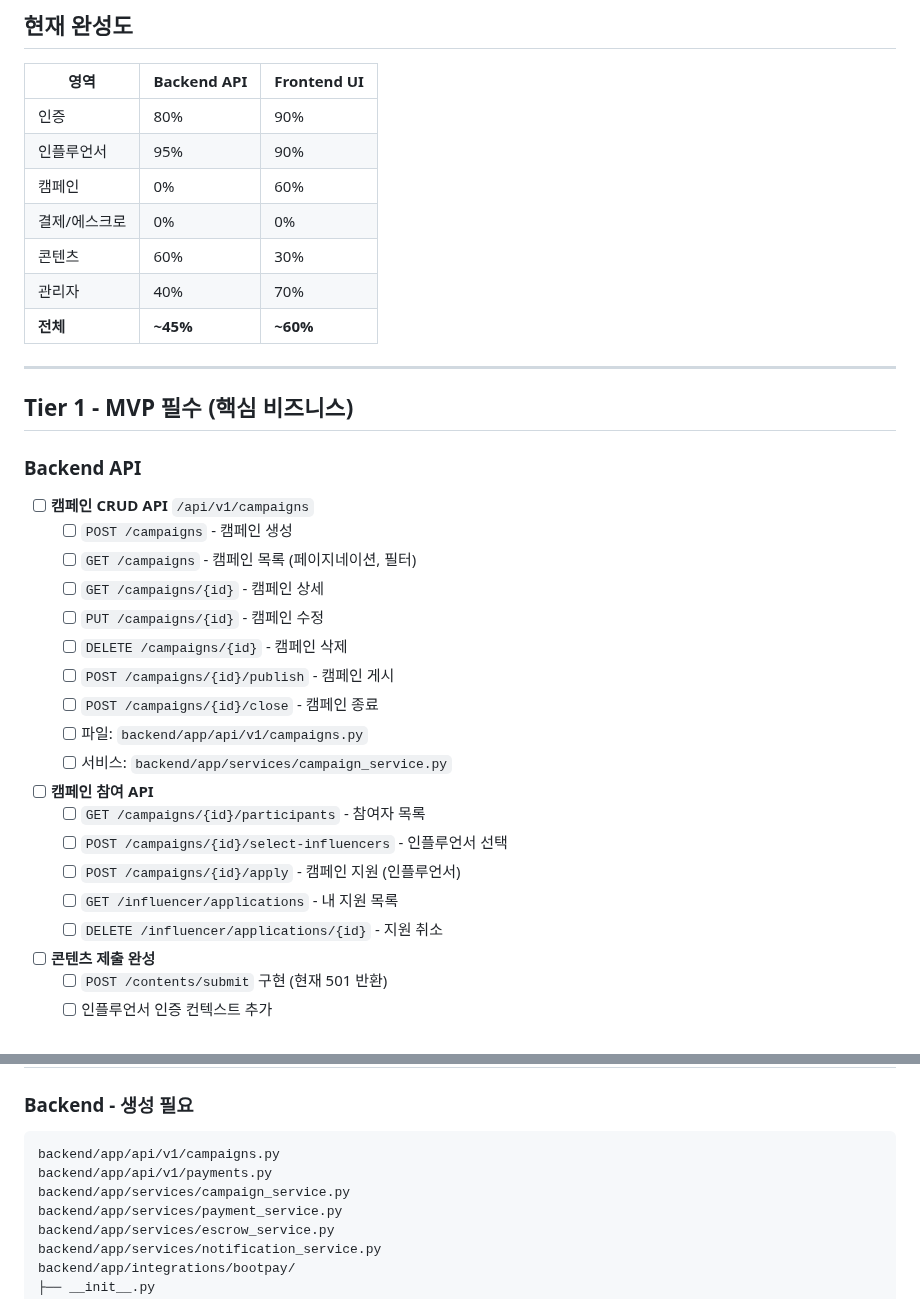
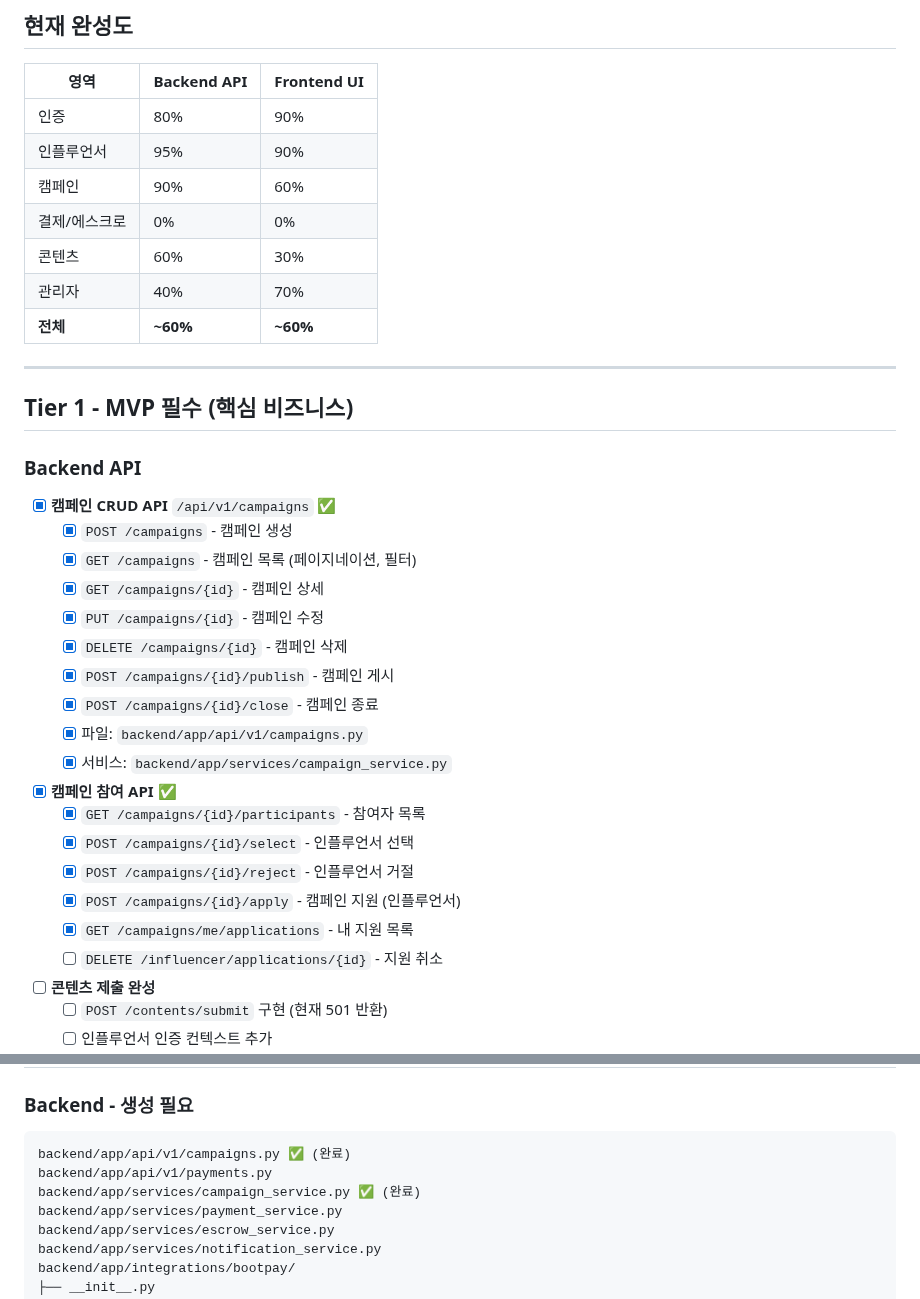
Before and after one commit to rupy1014/tagbuy, a Markdown page: todolist.md, 2 parts joined by grey strips. Rendered like a GitHub page.

Commit message:
docs: Campaign API 완료 표시
🤖 Generated with [Claude Code](https://claude.com/claude-code)

Co-Authored-By: Claude Opus 4.5 <noreply@anthropic.com>

````diff
--- a/todolist.md
+++ b/todolist.md
@@ -10,11 +10,11 @@
 |------|-------------|-------------|
 | 인증 | 80% | 90% |
 | 인플루언서 | 95% | 90% |
-| 캠페인 | 0% | 60% |
+| 캠페인 | 90% | 60% |
 | 결제/에스크로 | 0% | 0% |
 | 콘텐츠 | 60% | 30% |
 | 관리자 | 40% | 70% |
-| **전체** | **~45%** | **~60%** |
+| **전체** | **~60%** | **~60%** |
 
 ---
 
@@ -22,22 +22,23 @@
 
 ### Backend API
 
-- [ ] **캠페인 CRUD API** `/api/v1/campaigns`
-  - [ ] `POST /campaigns` - 캠페인 생성
-  - [ ] `GET /campaigns` - 캠페인 목록 (페이지네이션, 필터)
-  - [ ] `GET /campaigns/{id}` - 캠페인 상세
-  - [ ] `PUT /campaigns/{id}` - 캠페인 수정
-  - [ ] `DELETE /campaigns/{id}` - 캠페인 삭제
-  - [ ] `POST /campaigns/{id}/publish` - 캠페인 게시
-  - [ ] `POST /campaigns/{id}/close` - 캠페인 종료
-  - [ ] 파일: `backend/app/api/v1/campaigns.py`
-  - [ ] 서비스: `backend/app/services/campaign_service.py`
+- [x] **캠페인 CRUD API** `/api/v1/campaigns` ✅
+  - [x] `POST /campaigns` - 캠페인 생성
+  - [x] `GET /campaigns` - 캠페인 목록 (페이지네이션, 필터)
+  - [x] `GET /campaigns/{id}` - 캠페인 상세
+  - [x] `PUT /campaigns/{id}` - 캠페인 수정
+  - [x] `DELETE /campaigns/{id}` - 캠페인 삭제
+  - [x] `POST /campaigns/{id}/publish` - 캠페인 게시
+  - [x] `POST /campaigns/{id}/close` - 캠페인 종료
+  - [x] 파일: `backend/app/api/v1/campaigns.py`
+  - [x] 서비스: `backend/app/services/campaign_service.py`
 
-- [ ] **캠페인 참여 API**
-  - [ ] `GET /campaigns/{id}/participants` - 참여자 목록
-  - [ ] `POST /campaigns/{id}/select-influencers` - 인플루언서 선택
-  - [ ] `POST /campaigns/{id}/apply` - 캠페인 지원 (인플루언서)
-  - [ ] `GET /influencer/applications` - 내 지원 목록
+- [x] **캠페인 참여 API** ✅
+  - [x] `GET /campaigns/{id}/participants` - 참여자 목록
+  - [x] `POST /campaigns/{id}/select` - 인플루언서 선택
+  - [x] `POST /campaigns/{id}/reject` - 인플루언서 거절
+  - [x] `POST /campaigns/{id}/apply` - 캠페인 지원 (인플루언서)
+  - [x] `GET /campaigns/me/applications` - 내 지원 목록
   - [ ] `DELETE /influencer/applications/{id}` - 지원 취소
 
 - [ ] **콘텐츠 제출 완성**
@@ -221,9 +222,9 @@
 ### Backend - 생성 필요
 
 ```
-backend/app/api/v1/campaigns.py
+backend/app/api/v1/campaigns.py ✅ (완료)
 backend/app/api/v1/payments.py
-backend/app/services/campaign_service.py
+backend/app/services/campaign_service.py ✅ (완료)
 backend/app/services/payment_service.py
 backend/app/services/escrow_service.py
 backend/app/services/notification_service.py
````
